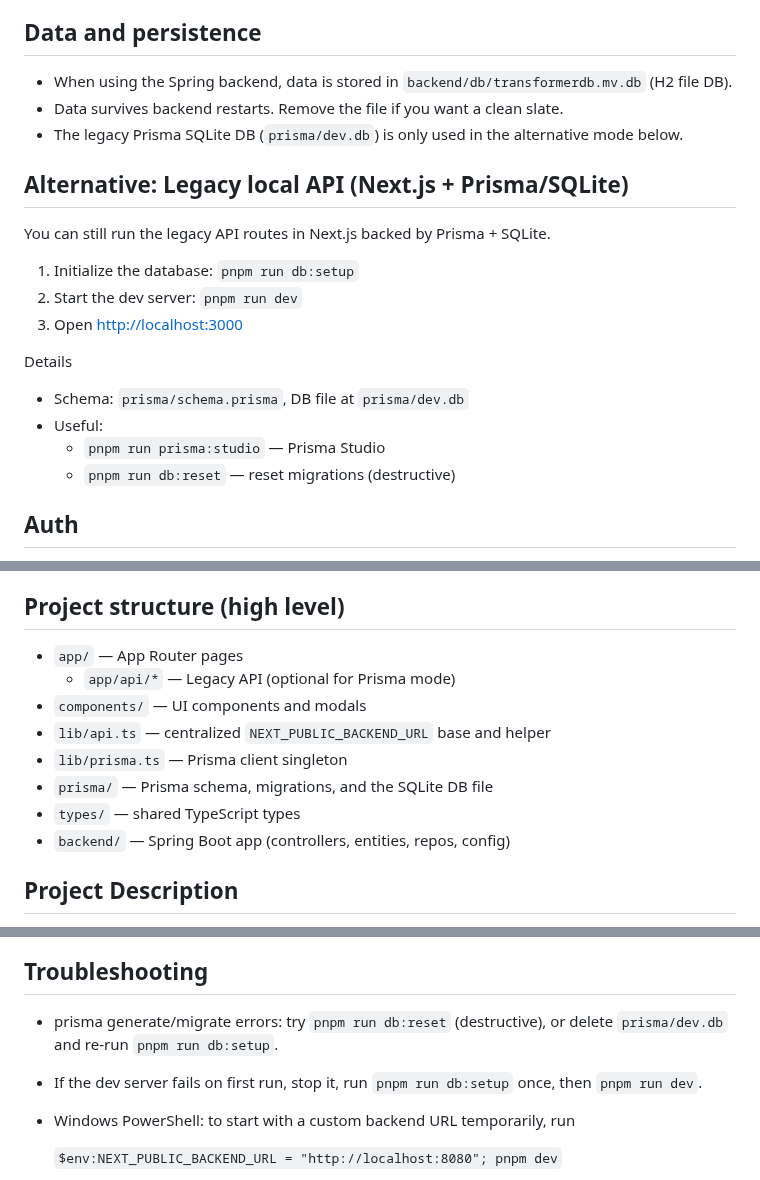
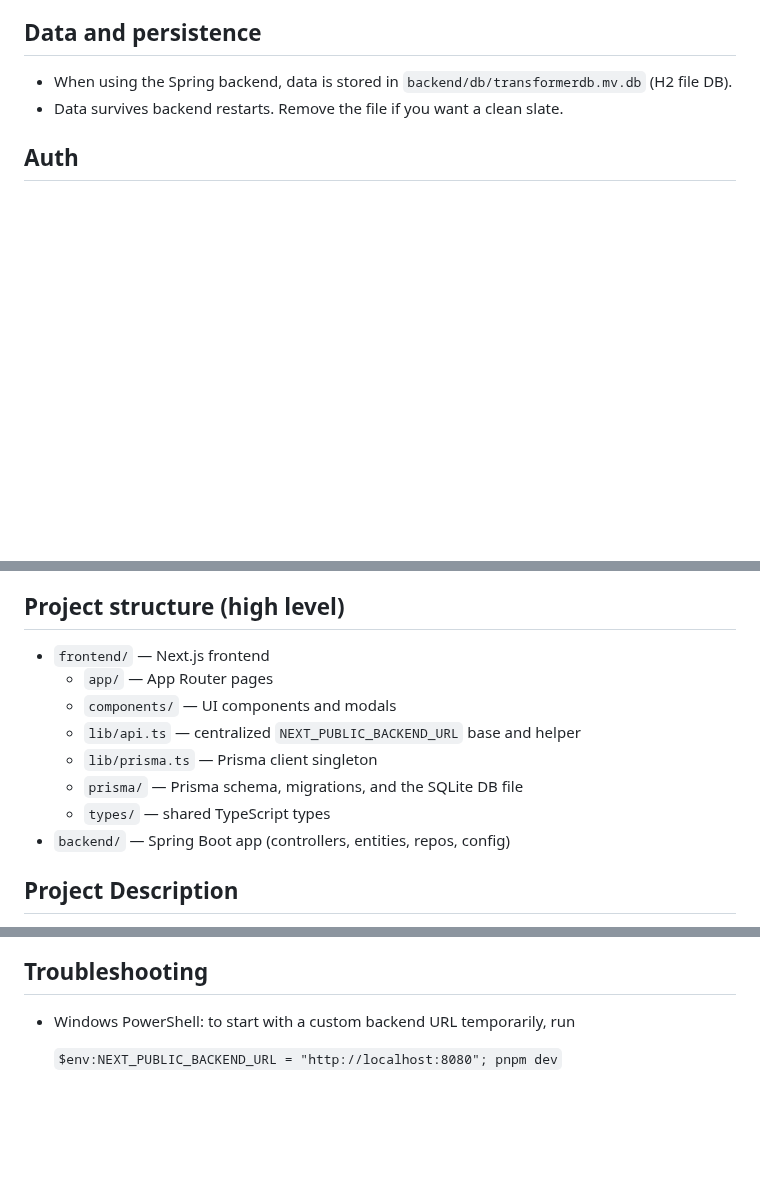
Before and after one commit to API-Apex-Grid/Transformer-Tracker, a Markdown page: README.md, 3 parts joined by grey strips. GitHub-like rendering; blank space fills up the shorter version.

```diff
--- a/README.md
+++ b/README.md
@@ -96,22 +96,6 @@ Since env files are ignored by Git, create them locally as needed.
 
 - When using the Spring backend, data is stored in `backend/db/transformerdb.mv.db` (H2 file DB).
 - Data survives backend restarts. Remove the file if you want a clean slate.
-- The legacy Prisma SQLite DB (`prisma/dev.db`) is only used in the alternative mode below.
-
-## Alternative: Legacy local API (Next.js + Prisma/SQLite)
-
-You can still run the legacy API routes in Next.js backed by Prisma + SQLite.
-
-1) Initialize the database: `pnpm run db:setup`
-2) Start the dev server: `pnpm run dev`
-3) Open <http://localhost:3000>
-
-Details
-
-- Schema: `prisma/schema.prisma`, DB file at `prisma/dev.db`
-- Useful:
-  - `pnpm run prisma:studio` — Prisma Studio
-  - `pnpm run db:reset` — reset migrations (destructive)
 
 ## Auth
 
@@ -134,13 +118,13 @@ Details
 
 ## Project structure (high level)
 
-- `app/` — App Router pages
-  - `app/api/*` — Legacy API (optional for Prisma mode)
-- `components/` — UI components and modals
-- `lib/api.ts` — centralized `NEXT_PUBLIC_BACKEND_URL` base and helper
-- `lib/prisma.ts` — Prisma client singleton
-- `prisma/` — Prisma schema, migrations, and the SQLite DB file
-- `types/` — shared TypeScript types
+- `frontend/` — Next.js frontend
+  - `app/` — App Router pages
+  - `components/` — UI components and modals
+  - `lib/api.ts` — centralized `NEXT_PUBLIC_BACKEND_URL` base and helper
+  - `lib/prisma.ts` — Prisma client singleton
+  - `prisma/` — Prisma schema, migrations, and the SQLite DB file
+  - `types/` — shared TypeScript types
 - `backend/` — Spring Boot app (controllers, entities, repos, config)
 
 ## Project Description
@@ -157,8 +141,6 @@ Details
 
 ## Troubleshooting
 
-- prisma generate/migrate errors: try `pnpm run db:reset` (destructive), or delete `prisma/dev.db` and re-run `pnpm run db:setup`.
-- If the dev server fails on first run, stop it, run `pnpm run db:setup` once, then `pnpm run dev`.
 - Windows PowerShell: to start with a custom backend URL temporarily, run
 
   `$env:NEXT_PUBLIC_BACKEND_URL = "http://localhost:8080"; pnpm dev`
```
